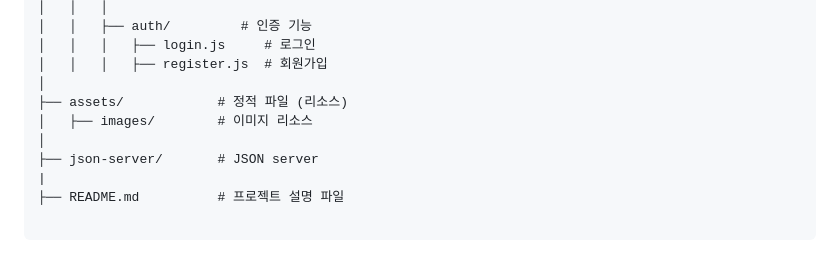
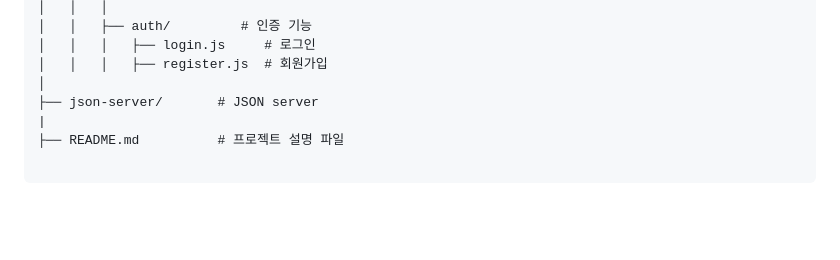
Before and after one commit to 100-hours-a-week/2-holly-kim-community-service-using-vanillaJS, a Markdown page: README.md, the part around the change. Drawn GitHub-style; blank space fills up the shorter version.

```diff
--- a/README.md
+++ b/README.md
@@ -71,9 +71,6 @@ npm start
 │   │   │   ├── login.js     # 로그인
 │   │   │   ├── register.js  # 회원가입
 │
-├── assets/            # 정적 파일 (리소스)
-│   ├── images/        # 이미지 리소스
-│
 ├── json-server/       # JSON server
 |
 ├── README.md          # 프로젝트 설명 파일
```
